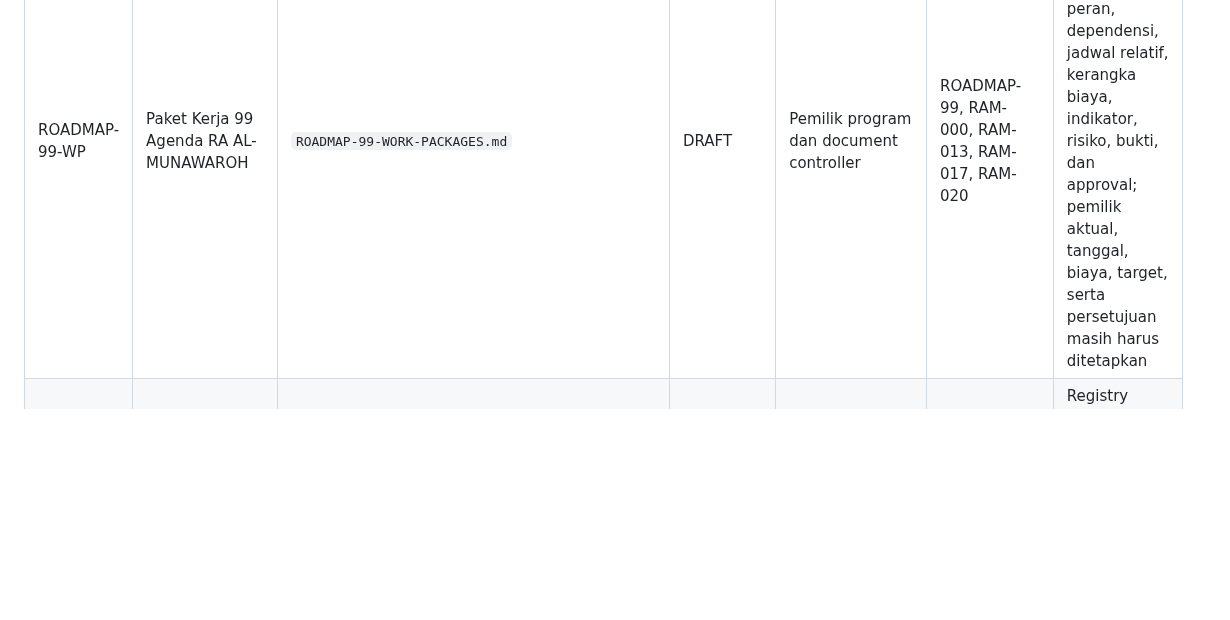
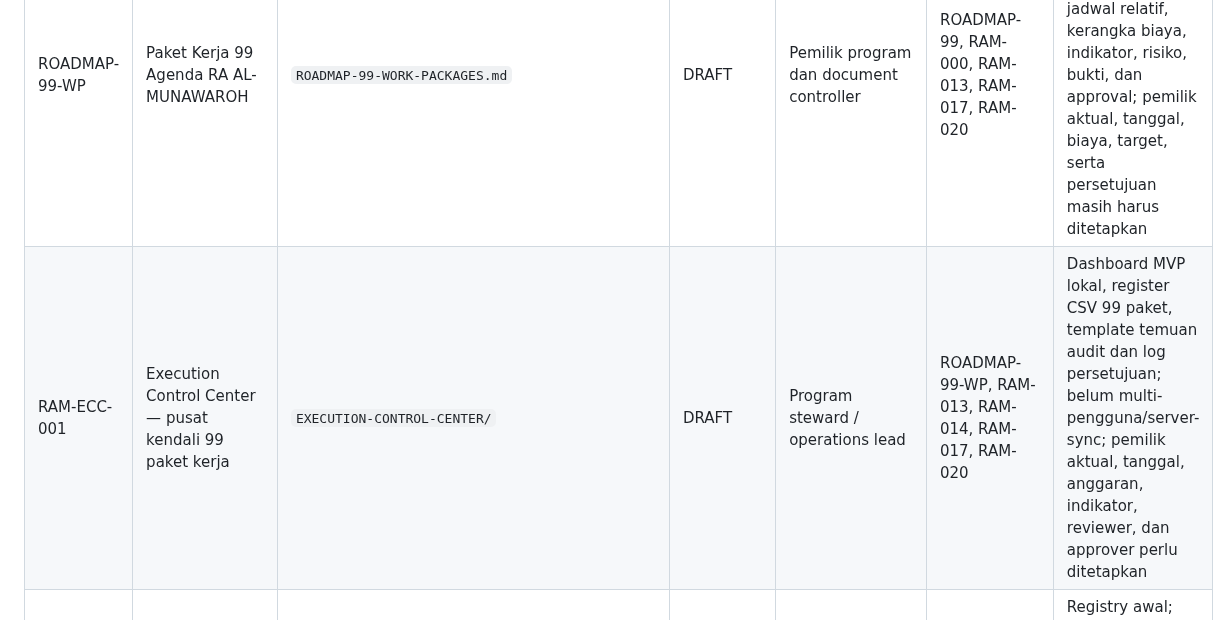
Before and after one commit to gunaracorp/ra-al-munawaroh-os, a Markdown page: 00-MASTER-CONTROL/registries/DOCUMENT_REGISTRY.md, the part around the change. Rendered like a GitHub page; blank space fills up the shorter version.

Commit message:
Register Execution Control Center baseline

```diff
--- a/00-MASTER-CONTROL/registries/DOCUMENT_REGISTRY.md
+++ b/00-MASTER-CONTROL/registries/DOCUMENT_REGISTRY.md
@@ -40,6 +40,7 @@ Baseline ini disusun dari file yang dapat diverifikasi saat registry dibuat. Kon
 | ROADMAP-99 | Roadmap 99 RA AL-MUNAWAROH — dokumen induk | `ROADMAP-99-RA-AL-MUNAWAROH.md` | DRAFT | Program steward | RAM-000, RAM-001, RAM-002, RAM-013, RAM-017, RAM-020 | 99 agenda dalam sembilan pilar; negara rujukan adalah portofolio studi, bukan peringkat TK; perlu review dan penurunan menjadi kartu kerja |
 | ROADMAP-99-VISUAL | Dashboard visual Roadmap 99 | `ROADMAP-99-VISUAL.html` | DRAFT | Program steward / web steward | ROADMAP-99 | Visual HTML responsif dengan pencarian, filter pilar, dan penanda tinjauan lokal; belum berarti situs telah dideploy; status agenda bukan bukti pelaksanaan |
 | ROADMAP-99-WP | Paket Kerja 99 Agenda RA AL-MUNAWAROH | `ROADMAP-99-WORK-PACKAGES.md` | DRAFT | Pemilik program dan document controller | ROADMAP-99, RAM-000, RAM-013, RAM-017, RAM-020 | 99 paket kerja dengan pemilik berbasis peran, dependensi, jadwal relatif, kerangka biaya, indikator, risiko, bukti, dan approval; pemilik aktual, tanggal, biaya, target, serta persetujuan masih harus ditetapkan |
+| RAM-ECC-001 | Execution Control Center — pusat kendali 99 paket kerja | `EXECUTION-CONTROL-CENTER/` | DRAFT | Program steward / operations lead | ROADMAP-99-WP, RAM-013, RAM-014, RAM-017, RAM-020 | Dashboard MVP lokal, register CSV 99 paket, template temuan audit dan log persetujuan; belum multi-pengguna/server-sync; pemilik aktual, tanggal, anggaran, indikator, reviewer, dan approver perlu ditetapkan |
 | REG-001 | Document Registry | `00-MASTER-CONTROL/registries/DOCUMENT_REGISTRY.md` | DRAFT | Document controller | RAM-000, roadmap | Registry awal; verifikasi setiap path dan status saat modul ditambah |
 | RAM-016 | People, Talent & Organizational Culture OS | `16-PEOPLE-TALENT-CULTURE/RAM-016_PEOPLE_TALENT_ORGANIZATIONAL_CULTURE_OS.md` | SCAFFOLD | People & culture lead | RAM-007, 013, 014, 015, 017 | Kerangka awal; isi, review, dan validasi implementasi masih diperlukan |
 | RAM-000 | Master Control & Document Architecture | `00-MASTER-CONTROL/RAM-000_MASTER_CONTROL_DOCUMENT_ARCHITECTURE.md` | DRAFT | Architecture owner | Semua RAM | Artefak Markdown kanonis tersedia; review formal, verifikasi dependensi, dan persetujuan masih diperlukan |
```
